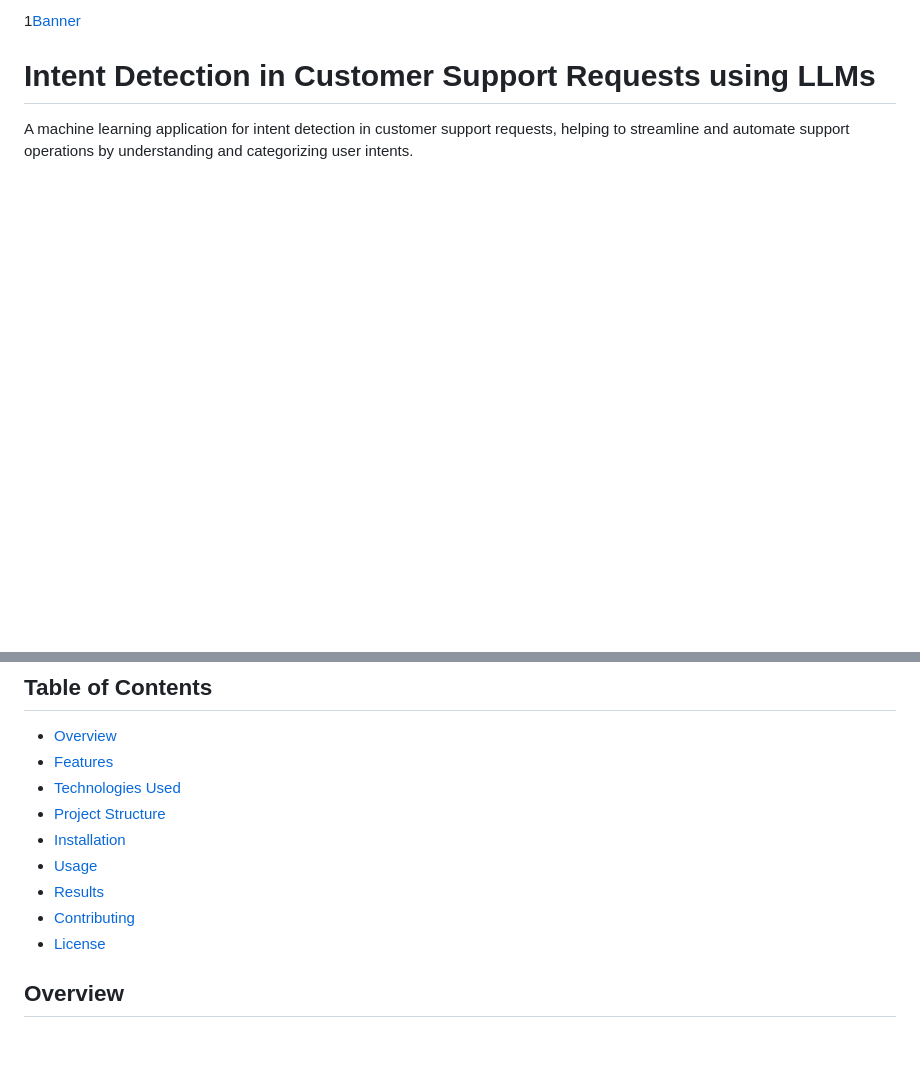
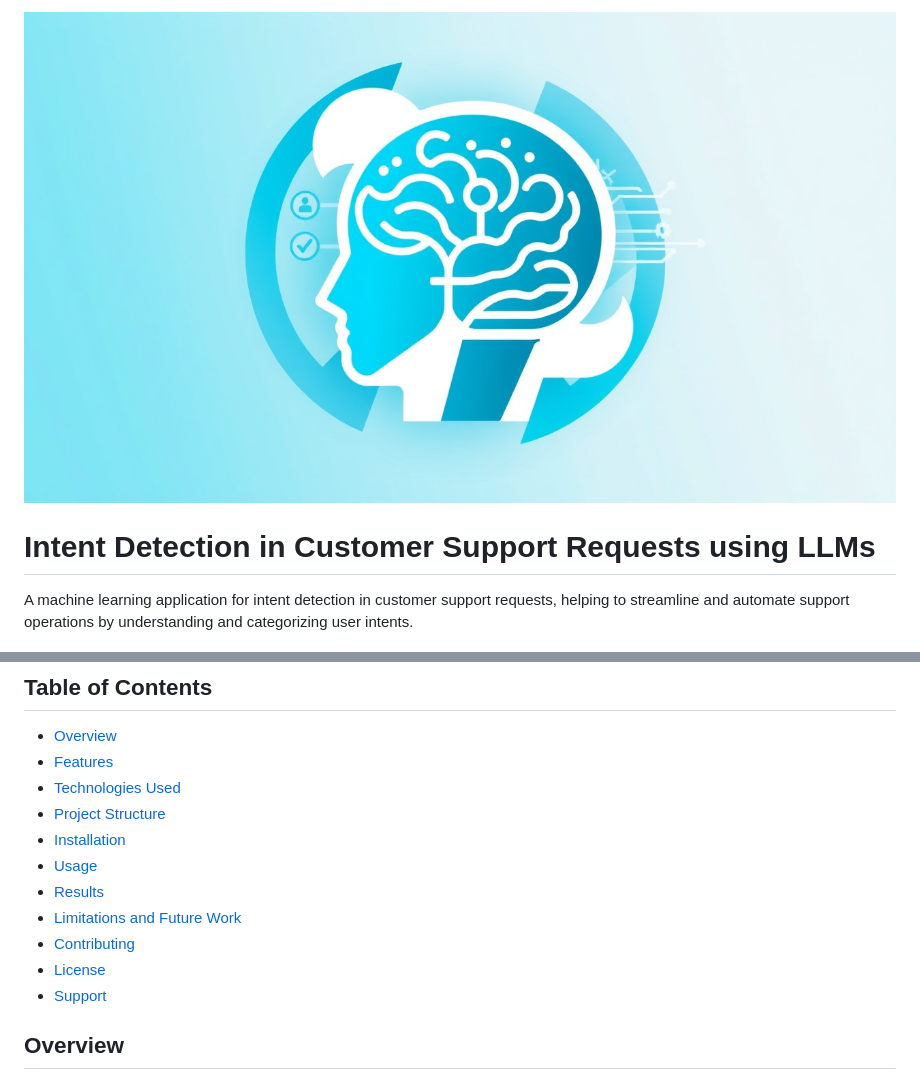
Before and after one commit to Abderahmanvt7/intent-detection-in-customer-support-using-llms, a Markdown page: README.md, 2 parts joined by grey strips. Drawn GitHub-style; blank space fills up the shorter version.

```diff
--- a/README.md
+++ b/README.md
@@ -1,4 +1,4 @@
-1[Banner](./logo.png)
+![Banner](./logo.png)
 
 # Intent Detection in Customer Support Requests using LLMs
 
@@ -13,8 +13,10 @@ A machine learning application for intent detection in customer support requests
 - [Installation](#installation)
 - [Usage](#usage)
 - [Results](#results)
+- [Limitations and Future Work](#limitations-and-future-work)
 - [Contributing](#contributing)
 - [License](#license)
+- [Support](#support)
 
 ## Overview
 
```
Also changed, not shown: other parts of README.md (+1 -1 lines).
